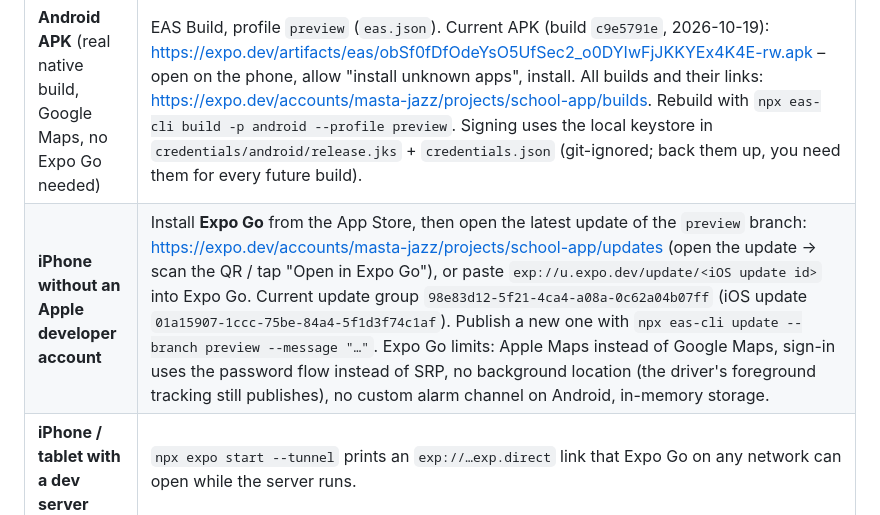
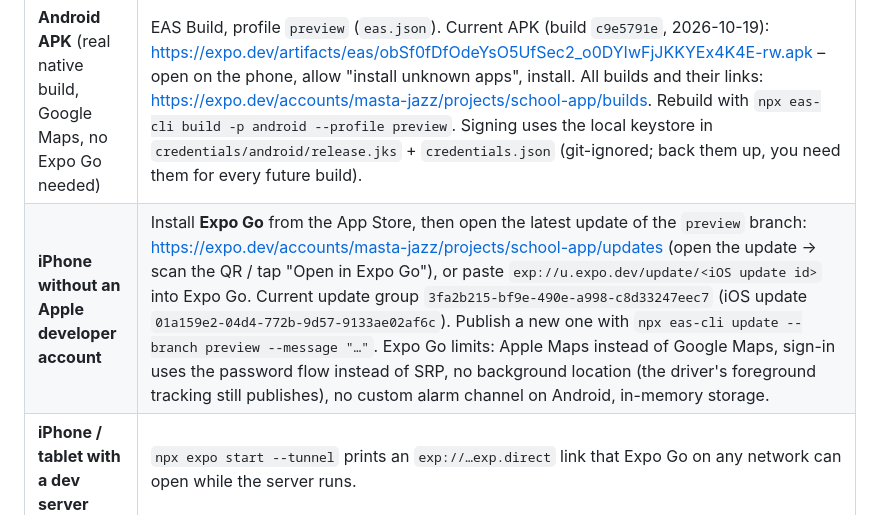
Before and after one commit to insight-option/school-app, a Markdown page: README.md, the part around the change. Rendered like a GitHub page.

Commit message:
Docs: current Expo update ids
Co-Authored-By: Claude Fable 5.1 <noreply@anthropic.com>

```diff
--- a/README.md
+++ b/README.md
@@ -265,7 +265,7 @@ error is the last `npm error` / `[ERROR]` line. The most common ones:
 | What | How |
 |---|---|
 | **Android APK** (real native build, Google Maps, no Expo Go needed) | EAS Build, profile `preview` (`eas.json`). Current APK (build `c9e5791e`, 2026-10-19): https://expo.dev/artifacts/eas/obSf0fDfOdeYsO5UfSec2_o0DYIwFjJKKYEx4K4E-rw.apk – open on the phone, allow "install unknown apps", install. All builds and their links: https://expo.dev/accounts/masta-jazz/projects/school-app/builds. Rebuild with `npx eas-cli build -p android --profile preview`. Signing uses the local keystore in `credentials/android/release.jks` + `credentials.json` (git-ignored; back them up, you need them for every future build). |
-| **iPhone without an Apple developer account** | Install **Expo Go** from the App Store, then open the latest update of the `preview` branch: https://expo.dev/accounts/masta-jazz/projects/school-app/updates (open the update → scan the QR / tap "Open in Expo Go"), or paste `exp://u.expo.dev/update/<iOS update id>` into Expo Go. Current update group `98e83d12-5f21-4ca4-a08a-0c62a04b07ff` (iOS update `01a15907-1ccc-75be-84a4-5f1d3f74c1af`). Publish a new one with `npx eas-cli update --branch preview --message "…"`. Expo Go limits: Apple Maps instead of Google Maps, sign-in uses the password flow instead of SRP, no background location (the driver's foreground tracking still publishes), no custom alarm channel on Android, in-memory storage. |
+| **iPhone without an Apple developer account** | Install **Expo Go** from the App Store, then open the latest update of the `preview` branch: https://expo.dev/accounts/masta-jazz/projects/school-app/updates (open the update → scan the QR / tap "Open in Expo Go"), or paste `exp://u.expo.dev/update/<iOS update id>` into Expo Go. Current update group `3fa2b215-bf9e-490e-a998-c8d33247eec7` (iOS update `01a159e2-04d4-772b-9d57-9133ae02af6c`). Publish a new one with `npx eas-cli update --branch preview --message "…"`. Expo Go limits: Apple Maps instead of Google Maps, sign-in uses the password flow instead of SRP, no background location (the driver's foreground tracking still publishes), no custom alarm channel on Android, in-memory storage. |
 | **iPhone / tablet with a dev server** | `npx expo start --tunnel` prints an `exp://…exp.direct` link that Expo Go on any network can open while the server runs. |
 | **Full-featured iOS build** | Needs an Apple developer account: `npx eas-cli build -p ios --profile preview` and install via TestFlight/internal distribution. |
 
```
